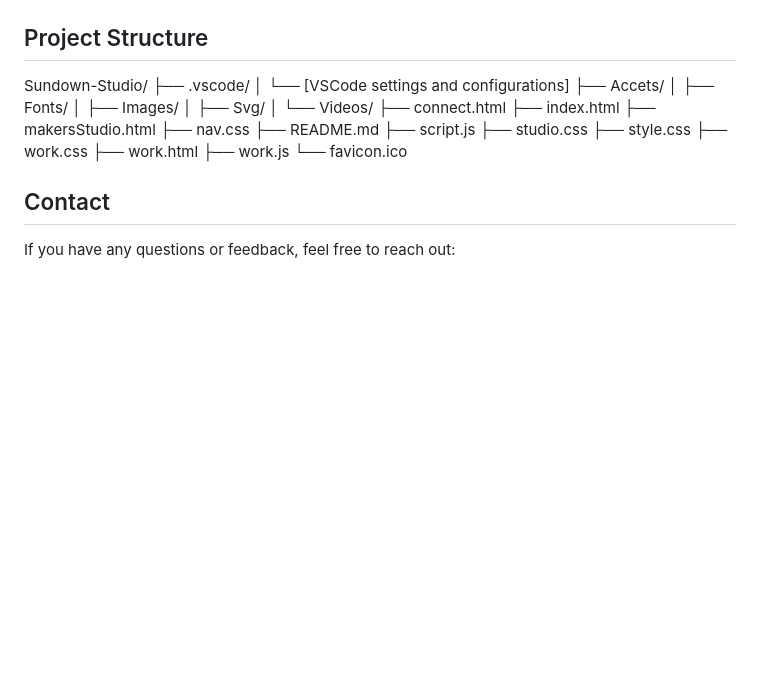
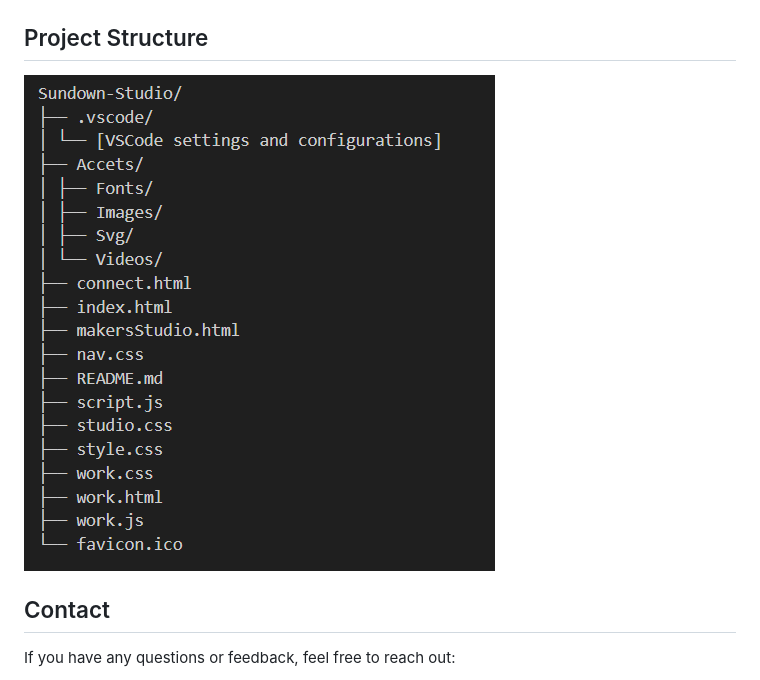
Before and after one commit to MeetkumarChavda/Sundown-Studio, a Markdown page: README.md, the part around the change printed below. Rendered like a GitHub page; pictures changed too: image-1.png (added); blank space fills up the shorter version.

```diff
--- a/README.md
+++ b/README.md
@@ -33,27 +33,7 @@ Check out the live demo of the project: [Sundown Studio Live Demo](https://meetk
 - **GSAP**
 
 ## Project Structure
-
-Sundown-Studio/
-├── .vscode/
-│ └── [VSCode settings and configurations]
-├── Accets/
-│ ├── Fonts/
-│ ├── Images/
-│ ├── Svg/
-│ └── Videos/
-├── connect.html
-├── index.html
-├── makersStudio.html
-├── nav.css
-├── README.md
-├── script.js
-├── studio.css
-├── style.css
-├── work.css
-├── work.html
-├── work.js
-└── favicon.ico
+![alt text](image-1.png)
 
 ## Contact
 
```
Also changed, not shown: other parts of README.md (+1 -1 lines), image.png (added).
